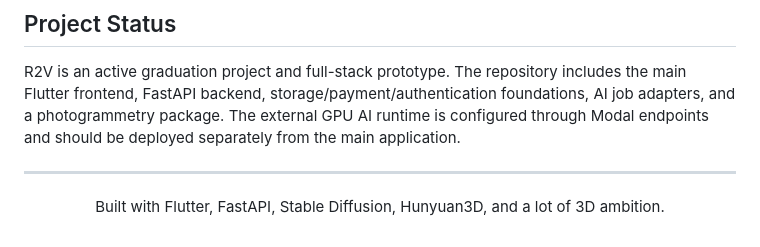
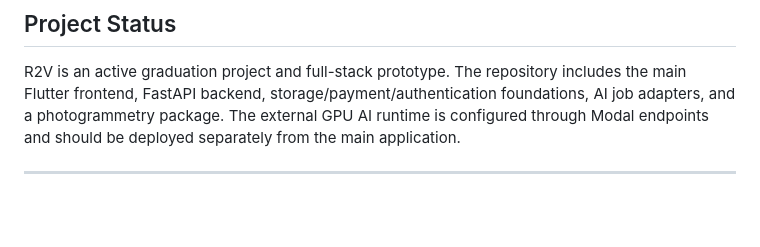
Before and after one commit to m0rsy/R2V, a Markdown page: README.md, the part around one of its changes. Drawn GitHub-style; blank space fills up the shorter version.

Commit message:
Modify logo size and clean up README content
Updated logo size and removed unnecessary sections.

```diff
--- a/README.md
+++ b/README.md
@@ -221,7 +218,3 @@ R2V/
 R2V is an active graduation project and full-stack prototype. The repository includes the main Flutter frontend, FastAPI backend, storage/payment/authentication foundations, AI job adapters, and a photogrammetry package. The external GPU AI runtime is configured through Modal endpoints and should be deployed separately from the main application.
 
 ---
-
-<p align="center">
-  Built with Flutter, FastAPI, Stable Diffusion, Hunyuan3D, and a lot of 3D ambition.
-</p>
```
Also changed, not shown: other parts of README.md (+1 -4 lines).
